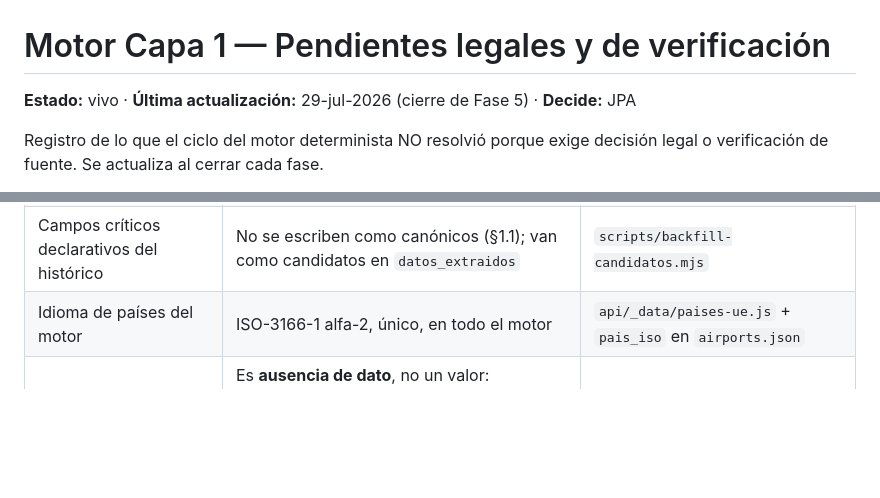
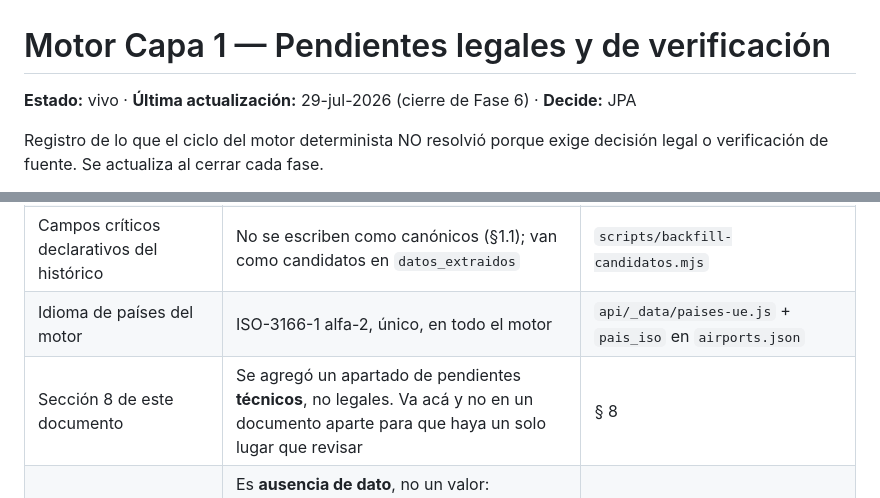
Before and after one commit to contactosolucionair-cpu/dev, a Markdown page: docs/motor-capa1-pendientes-legales.md, 2 parts joined by grey strips. Drawn GitHub-style; blank space fills up the shorter version.

```diff
--- a/docs/motor-capa1-pendientes-legales.md
+++ b/docs/motor-capa1-pendientes-legales.md
@@ -1,6 +1,6 @@
 # Motor Capa 1 — Pendientes legales y de verificación
 
-**Estado:** vivo · **Última actualización:** 29-jul-2026 (cierre de Fase 5) · **Decide:** JPA
+**Estado:** vivo · **Última actualización:** 29-jul-2026 (cierre de Fase 6) · **Decide:** JPA
 
 Registro de lo que el ciclo del motor determinista NO resolvió porque exige decisión
 legal o verificación de fuente. Se actualiza al cerrar cada fase.
@@ -295,6 +295,7 @@ pregunta (todo lo demás verificado a propósito).
 | Equipaje sin `tipo_caso_equipaje` | Queda `[]` → FALTA_DATO. **No** se presume `equipaje_demora`: un tipo presumido correría el gate de protesta con los plazos equivocados (3/7 daño vs. 10/21 pérdida) | `migration_015_motor_capa1.sql` |
 | Campos críticos declarativos del histórico | No se escriben como canónicos (§1.1); van como candidatos en `datos_extraidos` | `scripts/backfill-candidatos.mjs` |
 | Idioma de países del motor | ISO-3166-1 alfa-2, único, en todo el motor | `api/_data/paises-ue.js` + `pais_iso` en `airports.json` |
+| Sección 8 de este documento | Se agregó un apartado de pendientes **técnicos**, no legales. Va acá y no en un documento aparte para que haya un solo lugar que revisar | § 8 |
 | `desconocido` en campos de dominio cerrado | Es **ausencia de dato**, no un valor: `checkin_presentacion: 'desconocido'` y `protesta.realizada: 'desconocido'` cuentan como FALTA_DATO. v2.1 fila 18 lo dice del check-in y fila 17 usa el mismo vocabulario | `api/_utils/motor-normalizar.js` |
 | Alta manual del backoffice también persiste IATA | Se sumó al alcance de Fase 3 (no estaba en la lista): es el tercer camino de alta con captura `data-iata` y dejarlo afuera tiraba el dato | `backoffice.html` + `api/admin.js` (`create-case`) |
 | Cancelación con aviso < 14 días y `reencaminamiento` desconocido | **FALTA_DATO**, no RECLAMABLE ni NO_APLICA. Las exoneraciones (ii) y (iii) del Art. 5(1)(c) exigen un reencaminamiento dentro de margen: sin ese dato no se puede confirmar ni descartar la exoneración, y el motor no elige. **Ratificar** — la alternativa (conceder la compensación porque la carga de la prueba es del transportista, Art. 5(4)) es defendible pero no está escrita en el v2.1 | `rulesets/2026-06-19.js` → `EU261.compensacion_tarifada` |
```
Also changed, not shown: other parts of docs/motor-capa1-pendientes-legales.md (+71 -0 lines).
